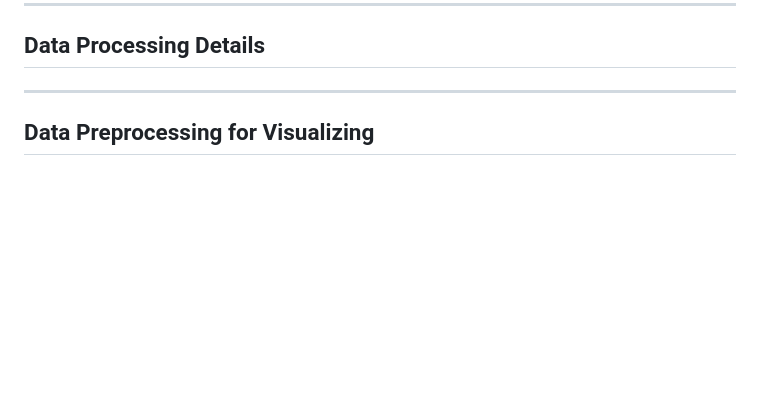
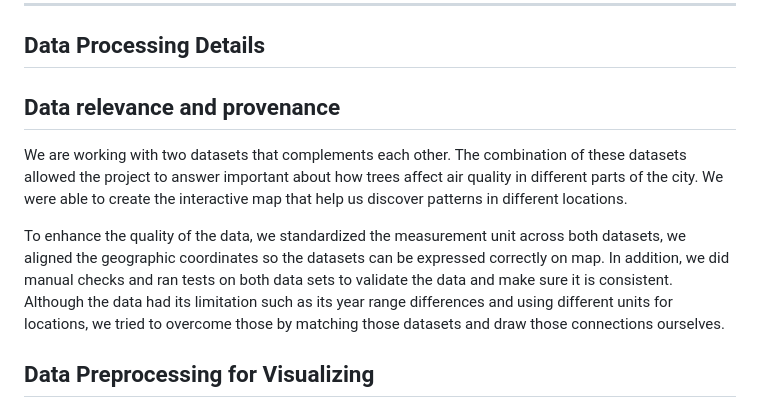
Before and after one commit to zalu224/506-project, a Markdown page: README.md, the part around the change printed below. Drawn GitHub-style; blank space fills up the shorter version.

```diff
--- a/README.md
+++ b/README.md
@@ -104,7 +104,13 @@ The script creates the following directories if they don't exist:
 ---
 
 ## Data Processing Details
----
+
+## Data relevance and provenance
+
+We are working with two datasets that complements each other. The combination of these datasets allowed the project to answer important about how trees affect air quality in different parts of the city. We were able to create the interactive map that help us discover patterns in different locations.
+
+To enhance the quality of the data, we standardized the measurement unit across both datasets, we aligned the geographic coordinates so the datasets can be expressed correctly on map. In addition, we did manual checks and ran tests on both data sets to validate the data and make sure it is consistent. Although the data had its limitation such as its year range differences and using different units for locations, we tried to overcome those by matching those datasets and draw those connections ourselves.
+
 ## Data Preprocessing for Visualizing
 
 The data preprocessing in this project involves integrating and preparing datasets to analyze the impact of tree dimensions on air quality metrics. Below are the detailed steps:
```
Also changed, not shown: other parts of README.md (+1 -1 lines).
